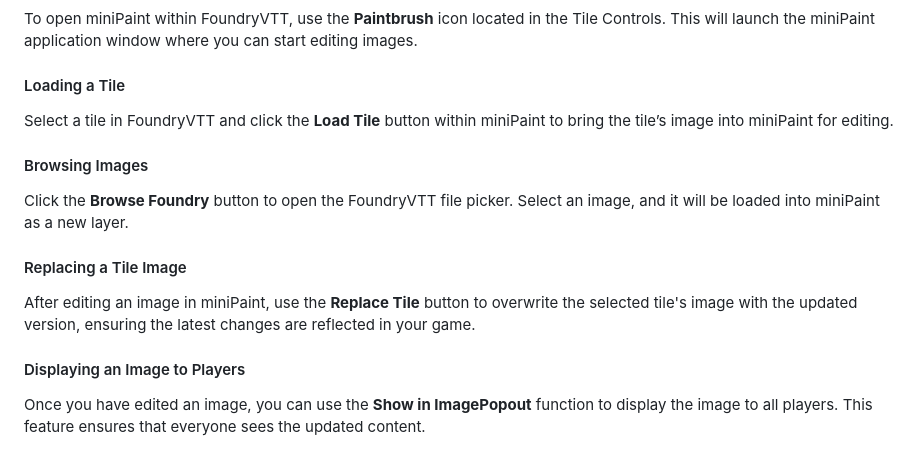
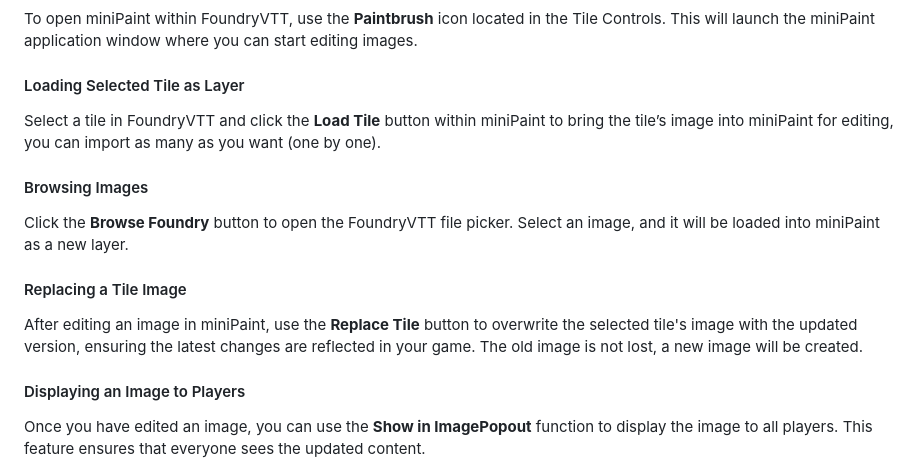
Before and after one commit to tirzah2/minipaint, a Markdown page: README.md, the part around the change printed below. GitHub-like rendering.

```diff
--- a/README (2).md
+++ b/README.md
@@ -50,9 +50,9 @@ The following custom functions have been implemented to enhance your FoundryVTT
 
 To open miniPaint within FoundryVTT, use the **Paintbrush** icon located in the Tile Controls. This will launch the miniPaint application window where you can start editing images.
 
-#### Loading a Tile
+#### Loading Selected Tile as Layer
 
-Select a tile in FoundryVTT and click the **Load Tile** button within miniPaint to bring the tile’s image into miniPaint for editing.
+Select a tile in FoundryVTT and click the **Load Tile** button within miniPaint to bring the tile’s image into miniPaint for editing, you can import as many as you want (one by one).
 
 #### Browsing Images
 
@@ -60,7 +60,7 @@ Click the **Browse Foundry** button to open the FoundryVTT file picker. Select a
 
 #### Replacing a Tile Image
 
-After editing an image in miniPaint, use the **Replace Tile** button to overwrite the selected tile's image with the updated version, ensuring the latest changes are reflected in your game.
+After editing an image in miniPaint, use the **Replace Tile** button to overwrite the selected tile's image with the updated version, ensuring the latest changes are reflected in your game. The old image is not lost, a new image will be created.
 
 #### Displaying an Image to Players
 
```
Also changed, not shown: other parts of README.md (+6 -2 lines).
